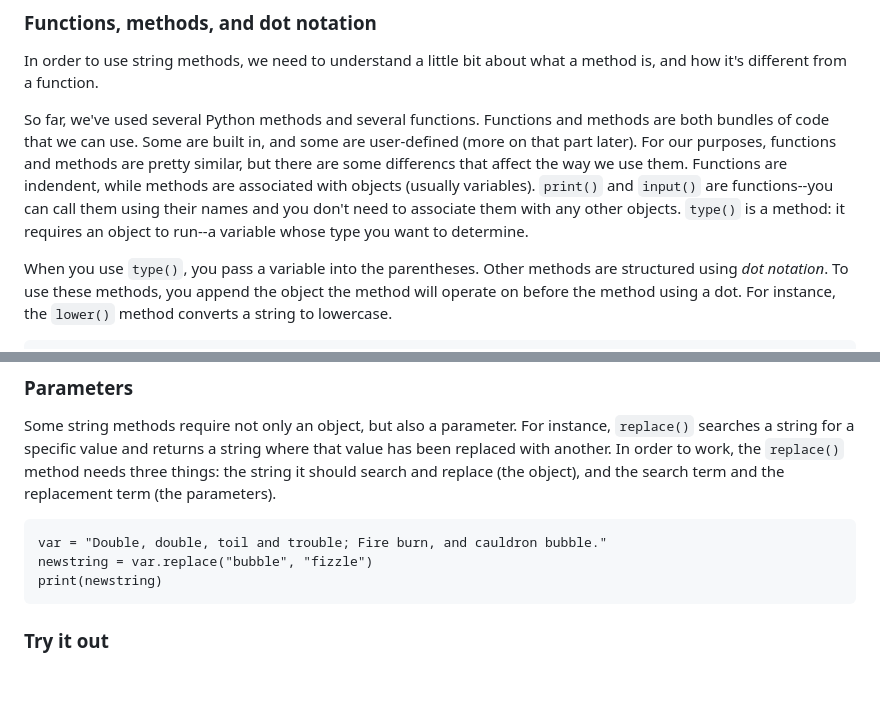
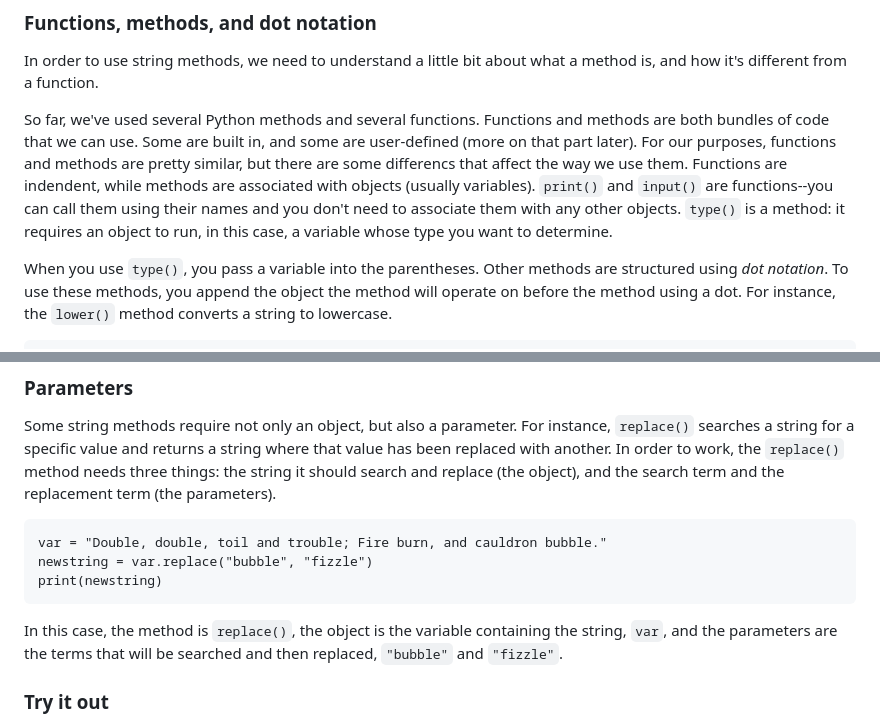
Before and after one commit to wludh/womenandtech, a Markdown page: coding101/coding101.md, 2 parts joined by grey strips. Rendered like a GitHub page; blank space fills up the shorter version.

````diff
--- a/coding101/coding101.md
+++ b/coding101/coding101.md
@@ -243,7 +243,7 @@ We've already learned one way to work with strings: we can concatenate them usin
 
 In order to use string methods, we need to understand a little bit about what a method is, and how it's different from a function.
 
-So far, we've used several Python methods and several functions. Functions and methods are both bundles of code that we can use. Some are built in, and some are user-defined (more on that part later). For our purposes, functions and methods are pretty similar, but there are some differencs that affect the way we use them. Functions are indendent, while methods are associated with objects (usually variables). `print()` and `input()` are functions--you can call them using their names and you don't need to associate them with any other objects. `type()` is a method: it requires an object to run--a variable whose type you want to determine.
+So far, we've used several Python methods and several functions. Functions and methods are both bundles of code that we can use. Some are built in, and some are user-defined (more on that part later). For our purposes, functions and methods are pretty similar, but there are some differencs that affect the way we use them. Functions are indendent, while methods are associated with objects (usually variables). `print()` and `input()` are functions--you can call them using their names and you don't need to associate them with any other objects. `type()` is a method: it requires an object to run, in this case, a variable whose type you want to determine.
 
 When you use `type()`, you pass a variable into the parentheses. Other methods are structured using *dot notation*. To use these methods, you append the object the method will operate on before the method using a dot. For instance, the `lower()` method converts a string to lowercase.
 
@@ -288,6 +288,8 @@ newstring = var.replace("bubble", "fizzle")
 print(newstring)
 ```
 
+In this case, the method is `replace()`, the object is the variable containing the string, `var`, and the parameters are the terms that will be searched and then replaced, `"bubble"` and `"fizzle"`.
+
 ### Try it out
 
 Sabrina is having a sleepover and is preparing some games. Write a mad libs program for the guests to play and save it as `mad_libs.py`. Ask the user for at least one verb, one noun, and one adjective, and one curse word, and then use those choices to fill in the blanks in a story that the program prints out. Add some drama to the story by printing the curse word in all caps. Use string methods to make sure that all of the words and sentences in your story are properly capitalized.
````
Also changed, not shown: other parts of coding101/coding101.md (+19 -5 lines), coding101/img/flowchart.jpeg (added).
